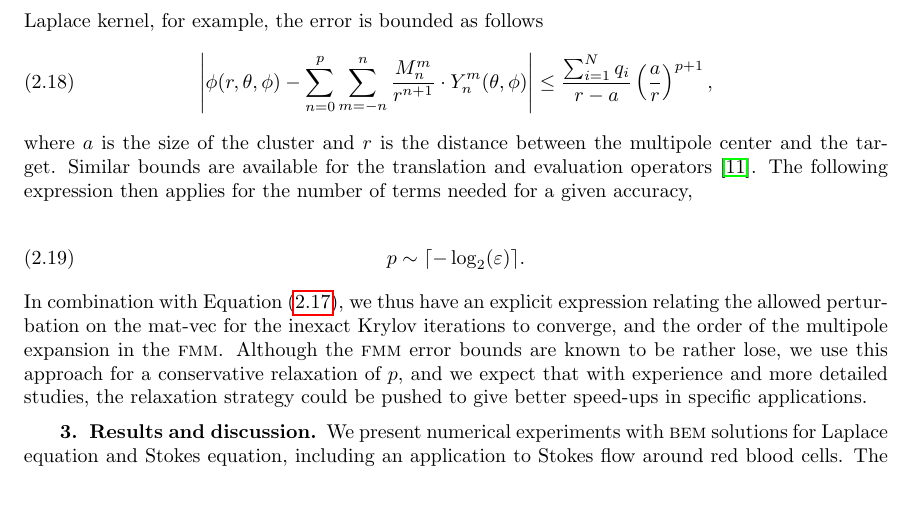
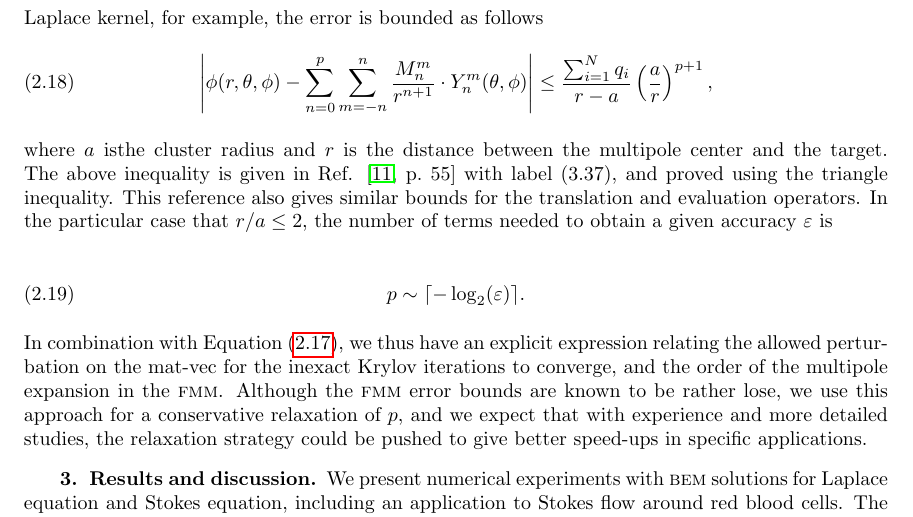
Before and after one commit to barbagroup/inexact-gmres, a LaTeX paper (BarbaETal2015-inexact-gmres.tex): part of page 8 of 23, cut so that both start at the same text, the shorter picture padded with empty space. Compiled offline with pdfLaTeX; a LaTeX package or settings file that is missing is left out.

Commit message:
edit explanation of eq. (2.19), following Greengard
responding to comment by @tingyu66

```diff
--- a/BarbaETal2015-inexact-gmres.tex
+++ b/BarbaETal2015-inexact-gmres.tex
@@ -318,7 +318,7 @@ In the fast multipole method, we have available error bounds for the approximati
 	\left | \phi(r, \theta, \phi) - \sum_{n=0}^{p}\sum_{m=-n}^{n}\frac{M^{m}_{n}}{r^{n+1}}\cdot Y^{m}_{n}(\theta, \phi) \right | \leq \frac{\sum_{i=1}^{N}q_{i}}{r-a}\left ( \frac{a}{r} \right )^{p+1},
 \end{equation}
 
-\noindent where $a$ is the size of the cluster and $r$ is the distance between the multipole center and the target. Similar bounds are available for the translation and evaluation operators \cite{greengard1987}. The following expression then applies for the number of terms needed for a given accuracy,
+\noindent where $a$ isthe  cluster radius and $r$ is the distance between the multipole center and the target. The above inequality is given in Ref. \cite[p.~55]{greengard1987} with label (3.37), and proved using the triangle inequality. This reference also gives similar bounds for the translation and evaluation operators. In the particular case that $r/a\leq 2$, the number of terms needed to obtain a given accuracy $\varepsilon$ is
 
 \begin{equation}\label{eqn:fmm_p}
 	p \sim \lceil -\log_{2}(\varepsilon) \rceil.
```
